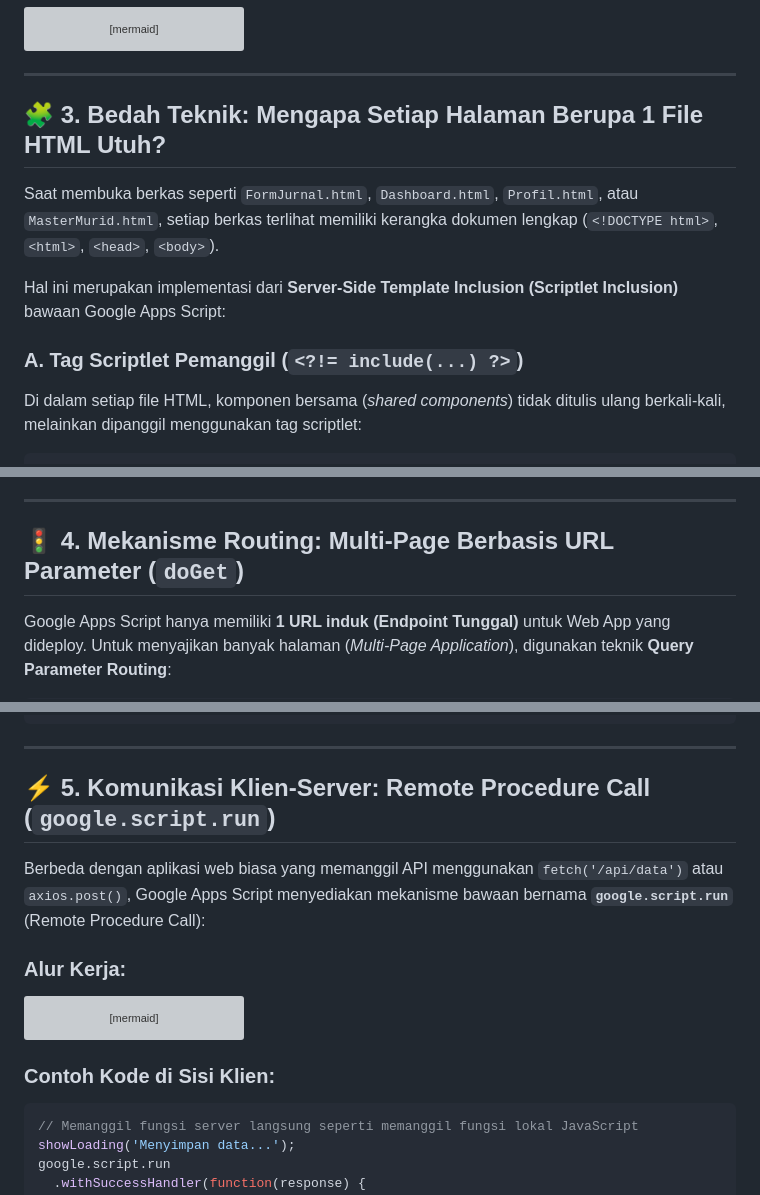
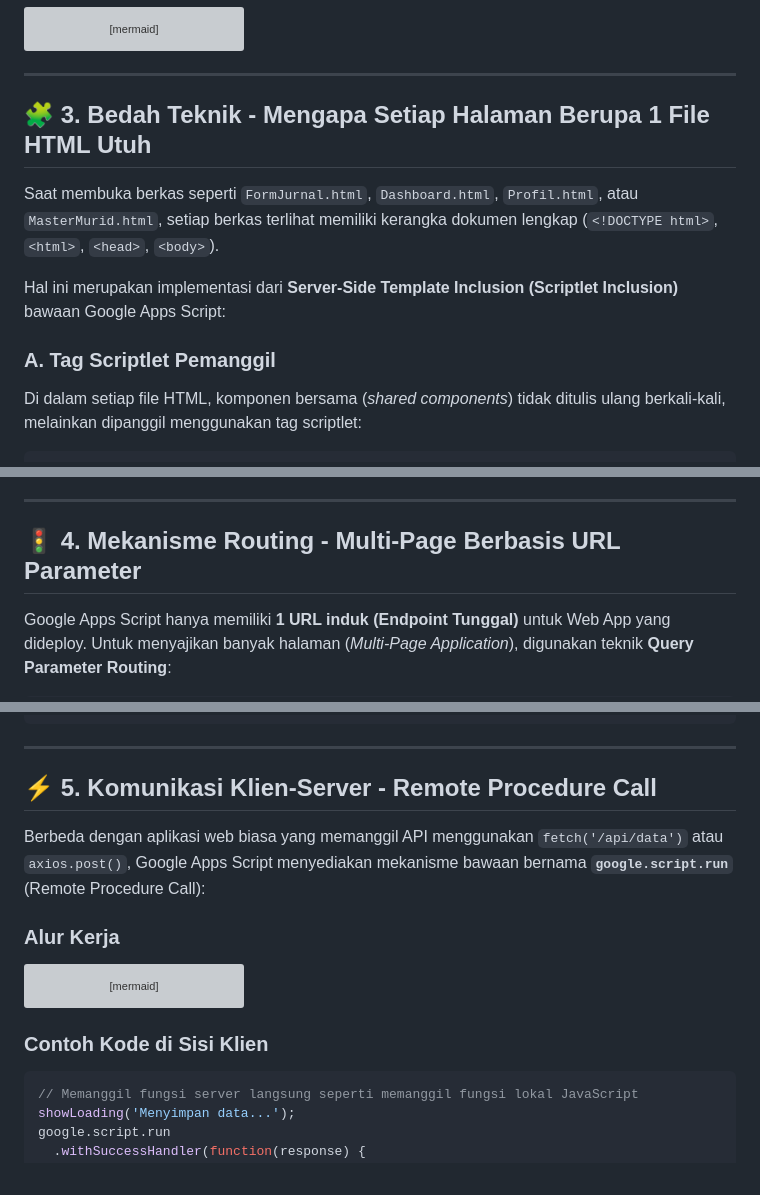
Before and after one commit to 01dell18-gif/app-siguru-apps-script, a Markdown page: Teknik pembuatan.md, 3 parts joined by grey strips. GitHub-like rendering; grey boxes are pictures that could not be loaded.

Commit message:
docs: perbaiki seluruh markdown linting pada berkas Teknik pembuatan.md

````diff
--- a/Teknik pembuatan.md
+++ b/Teknik pembuatan.md
@@ -45,13 +46,13 @@ graph TD
 
 ---
 
-## 🧩 3. Bedah Teknik: Mengapa Setiap Halaman Berupa 1 File HTML Utuh?
+## 🧩 3. Bedah Teknik - Mengapa Setiap Halaman Berupa 1 File HTML Utuh
 
 Saat membuka berkas seperti `FormJurnal.html`, `Dashboard.html`, `Profil.html`, atau `MasterMurid.html`, setiap berkas terlihat memiliki kerangka dokumen lengkap (`<!DOCTYPE html>`, `<html>`, `<head>`, `<body>`).
 
 Hal ini merupakan implementasi dari **Server-Side Template Inclusion (Scriptlet Inclusion)** bawaan Google Apps Script:
 
-### A. Tag Scriptlet Pemanggil (`<?!= include(...) ?>`)
+### A. Tag Scriptlet Pemanggil
 
 Di dalam setiap file HTML, komponen bersama (*shared components*) tidak ditulis ulang berkali-kali, melainkan dipanggil menggunakan tag scriptlet:
 
@@ -109,7 +110,7 @@ function include(filename, data) {
 
 ---
 
-## 🚦 4. Mekanisme Routing: Multi-Page Berbasis URL Parameter (`doGet`)
+## 🚦 4. Mekanisme Routing - Multi-Page Berbasis URL Parameter
 
 Google Apps Script hanya memiliki **1 URL induk (Endpoint Tunggal)** untuk Web App yang dideploy. Untuk menyajikan banyak halaman (*Multi-Page Application*), digunakan teknik **Query Parameter Routing**:
 
@@ -174,11 +175,11 @@ function navigateTo(page, params) {
 
 ---
 
-## ⚡ 5. Komunikasi Klien-Server: Remote Procedure Call (`google.script.run`)
+## ⚡ 5. Komunikasi Klien-Server - Remote Procedure Call
 
 Berbeda dengan aplikasi web biasa yang memanggil API menggunakan `fetch('/api/data')` atau `axios.post()`, Google Apps Script menyediakan mekanisme bawaan bernama **`google.script.run`** (Remote Procedure Call):
 
-### Alur Kerja:
+### Alur Kerja
 
 ```mermaid
 sequenceDiagram
@@ -198,7 +199,7 @@ sequenceDiagram
     Browser->>Browser: Tutup Loading & Tampilkan Toast Sukses
 ```
 
-### Contoh Kode di Sisi Klien:
+### Contoh Kode di Sisi Klien
 
 ```javascript
 // Memanggil fungsi server langsung seperti memanggil fungsi lokal JavaScript
````
Also changed, not shown: other parts of Teknik pembuatan.md (+12 -7 lines).
